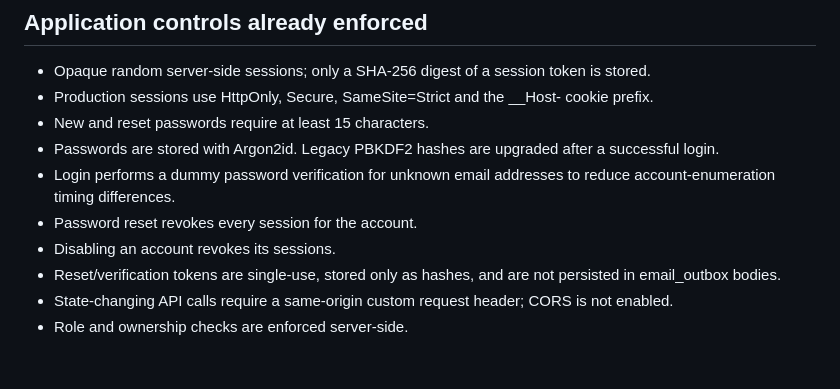
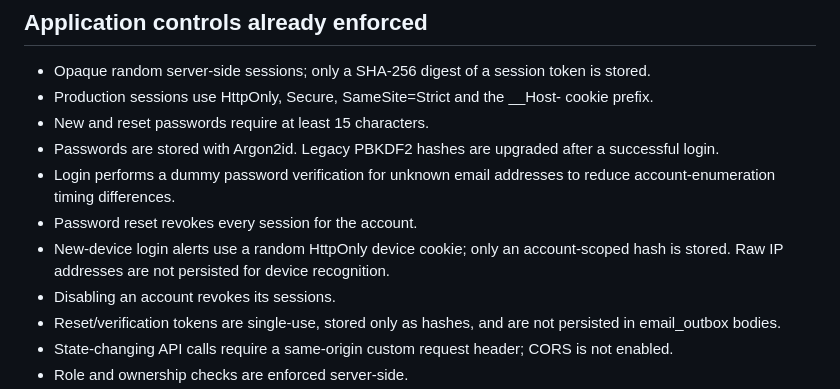
Before and after one commit to Arromanov1985/opyt50-platform, a Markdown page: SECURITY.md, the part around the change. Rendered like a GitHub page; blank space fills up the shorter version.

Commit message:
Document privacy-preserving new-device alerts

```diff
--- a/SECURITY.md
+++ b/SECURITY.md
@@ -11,6 +11,7 @@ operational checklist, not a claim of bank certification.
 - Passwords are stored with Argon2id. Legacy PBKDF2 hashes are upgraded after a successful login.
 - Login performs a dummy password verification for unknown email addresses to reduce account-enumeration timing differences.
 - Password reset revokes every session for the account.
+- New-device login alerts use a random HttpOnly device cookie; only an account-scoped hash is stored. Raw IP addresses are not persisted for device recognition.
 - Disabling an account revokes its sessions.
 - Reset/verification tokens are single-use, stored only as hashes, and are not persisted in email_outbox bodies.
 - State-changing API calls require a same-origin custom request header; CORS is not enabled.
```
